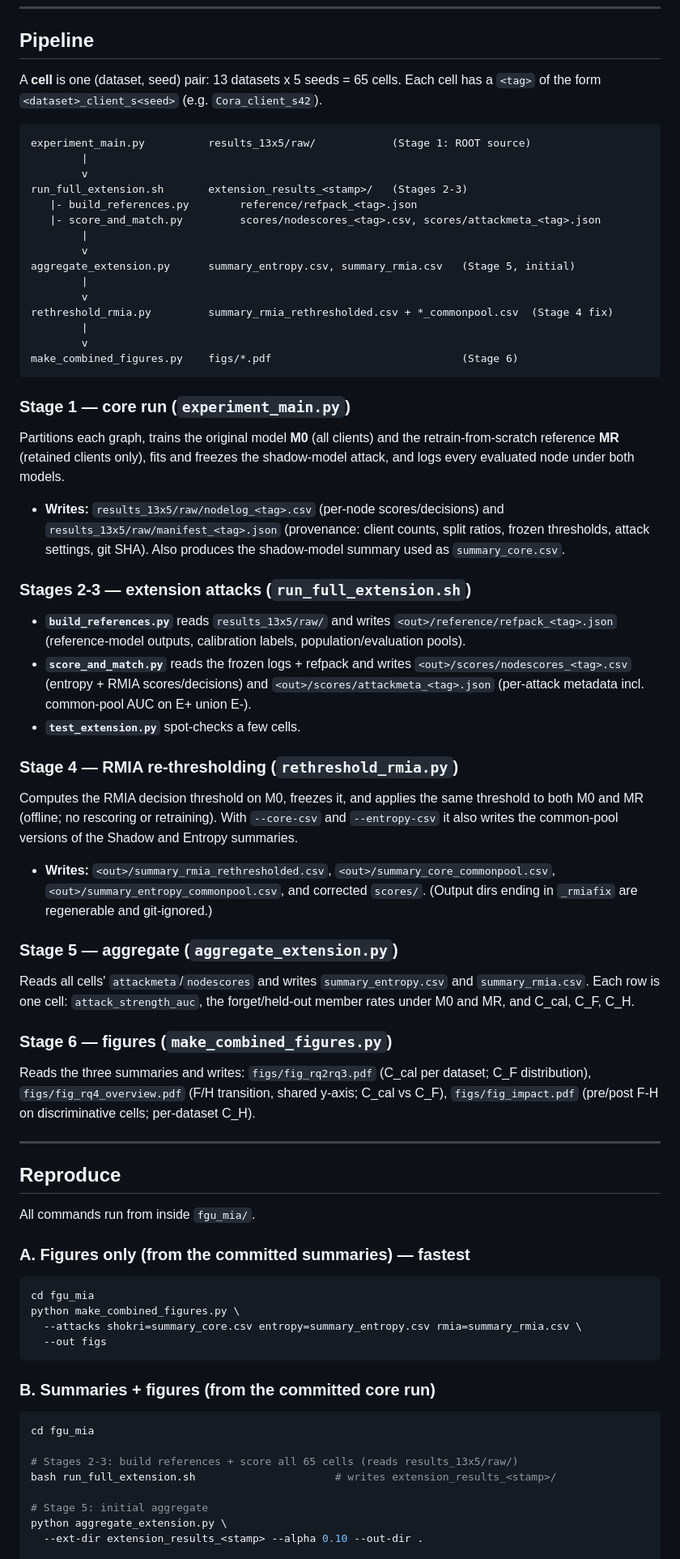
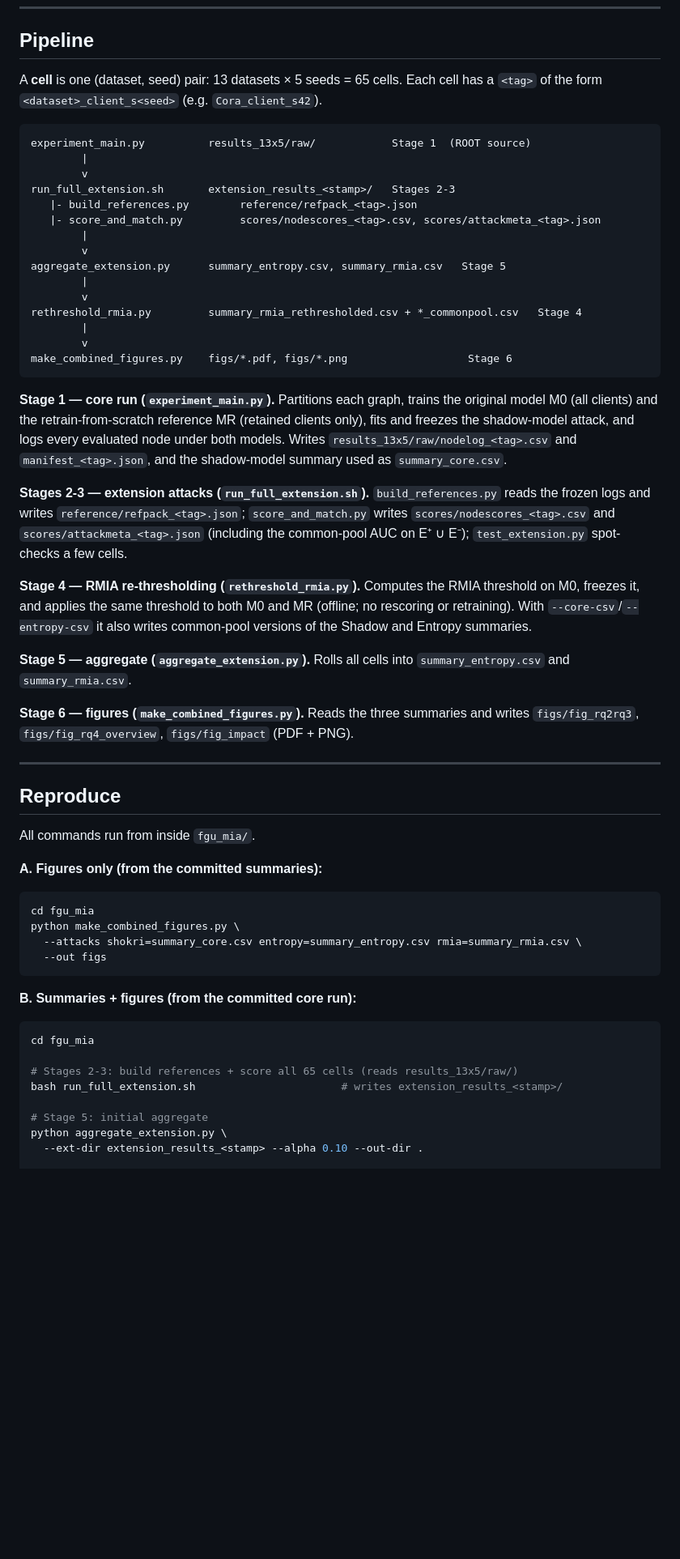
Before and after one commit to s-masif/fgu_mia_rfs, a Markdown page: README.md, the part around one of its changes. Shown at 81% size. Rendered like a GitHub page; blank space fills up the shorter version.

````diff
--- a/README.md
+++ b/README.md
@@ -85,72 +147,48 @@ Chameleon and Squirrel the filtered versions of Platonov et al. (2023) are used
 
 ## Pipeline
 
-A **cell** is one (dataset, seed) pair: 13 datasets x 5 seeds = 65 cells. Each cell has
-a `<tag>` of the form `<dataset>_client_s<seed>` (e.g. `Cora_client_s42`).
+A **cell** is one (dataset, seed) pair: 13 datasets × 5 seeds = 65 cells. Each cell has a
+`<tag>` of the form `<dataset>_client_s<seed>` (e.g. `Cora_client_s42`).
 
 ```
-experiment_main.py          results_13x5/raw/            (Stage 1: ROOT source)
+experiment_main.py          results_13x5/raw/            Stage 1  (ROOT source)
         |
         v
-run_full_extension.sh       extension_results_<stamp>/   (Stages 2-3)
+run_full_extension.sh       extension_results_<stamp>/   Stages 2-3
    |- build_references.py        reference/refpack_<tag>.json
    |- score_and_match.py         scores/nodescores_<tag>.csv, scores/attackmeta_<tag>.json
         |
         v
-aggregate_extension.py      summary_entropy.csv, summary_rmia.csv   (Stage 5, initial)
+aggregate_extension.py      summary_entropy.csv, summary_rmia.csv   Stage 5
         |
         v
-rethreshold_rmia.py         summary_rmia_rethresholded.csv + *_commonpool.csv  (Stage 4 fix)
+rethreshold_rmia.py         summary_rmia_rethresholded.csv + *_commonpool.csv   Stage 4
         |
         v
-make_combined_figures.py    figs/*.pdf                              (Stage 6)
+make_combined_figures.py    figs/*.pdf, figs/*.png                   Stage 6
 ```
 
-### Stage 1 — core run (`experiment_main.py`)
+**Stage 1 — core run (`experiment_main.py`).** Partitions each graph, trains the original
+model M0 (all clients) and the retrain-from-scratch reference MR (retained clients only),
+fits and freezes the shadow-model attack, and logs every evaluated node under both models.
+Writes `results_13x5/raw/nodelog_<tag>.csv` and `manifest_<tag>.json`, and the
+shadow-model summary used as `summary_core.csv`.
 
-Partitions each graph, trains the original model **M0** (all clients) and the
-retrain-from-scratch reference **MR** (retained clients only), fits and freezes the
-shadow-model attack, and logs every evaluated node under both models.
+**Stages 2-3 — extension attacks (`run_full_extension.sh`).** `build_references.py` reads
+the frozen logs and writes `reference/refpack_<tag>.json`; `score_and_match.py` writes
+`scores/nodescores_<tag>.csv` and `scores/attackmeta_<tag>.json` (including the common-pool
+AUC on E⁺ ∪ E⁻); `test_extension.py` spot-checks a few cells.
 
-- **Writes:** `results_13x5/raw/nodelog_<tag>.csv` (per-node scores/decisions) and
-  `results_13x5/raw/manifest_<tag>.json` (provenance: client counts, split ratios,
-  frozen thresholds, attack settings, git SHA). Also produces the shadow-model summary
-  used as `summary_core.csv`.
+**Stage 4 — RMIA re-thresholding (`rethreshold_rmia.py`).** Computes the RMIA threshold on
+M0, freezes it, and applies the same threshold to both M0 and MR (offline; no rescoring or
+retraining). With `--core-csv`/`--entropy-csv` it also writes common-pool versions of the
+Shadow and Entropy summaries.
 
-### Stages 2-3 — extension attacks (`run_full_extension.sh`)
+**Stage 5 — aggregate (`aggregate_extension.py`).** Rolls all cells into
+`summary_entropy.csv` and `summary_rmia.csv`.
 
-- **`build_references.py`** reads `results_13x5/raw/` and writes
-  `<out>/reference/refpack_<tag>.json` (reference-model outputs, calibration labels,
-  population/evaluation pools).
-- **`score_and_match.py`** reads the frozen logs + refpack and writes
-  `<out>/scores/nodescores_<tag>.csv` (entropy + RMIA scores/decisions) and
-  `<out>/scores/attackmeta_<tag>.json` (per-attack metadata incl. common-pool AUC on
-  E+ union E-).
-- **`test_extension.py`** spot-checks a few cells.
-
-### Stage 4 — RMIA re-thresholding (`rethreshold_rmia.py`)
-
-Computes the RMIA decision threshold on M0, freezes it, and applies the same threshold
-to both M0 and MR (offline; no rescoring or retraining). With `--core-csv` and
-`--entropy-csv` it also writes the common-pool versions of the Shadow and Entropy
-summaries.
-
-- **Writes:** `<out>/summary_rmia_rethresholded.csv`, `<out>/summary_core_commonpool.csv`,
-  `<out>/summary_entropy_commonpool.csv`, and corrected `scores/`. (Output dirs ending
-  in `_rmiafix` are regenerable and git-ignored.)
-
-### Stage 5 — aggregate (`aggregate_extension.py`)
-
-Reads all cells' `attackmeta`/`nodescores` and writes `summary_entropy.csv` and
-`summary_rmia.csv`. Each row is one cell: `attack_strength_auc`, the forget/held-out
-member rates under M0 and MR, and C_cal, C_F, C_H.
-
-### Stage 6 — figures (`make_combined_figures.py`)
-
-Reads the three summaries and writes:
-`figs/fig_rq2rq3.pdf` (C_cal per dataset; C_F distribution),
-`figs/fig_rq4_overview.pdf` (F/H transition, shared y-axis; C_cal vs C_F),
-`figs/fig_impact.pdf` (pre/post F-H on discriminative cells; per-dataset C_H).
+**Stage 6 — figures (`make_combined_figures.py`).** Reads the three summaries and writes
+`figs/fig_rq2rq3`, `figs/fig_rq4_overview`, `figs/fig_impact` (PDF + PNG).
 
 ---
 
@@ -158,7 +196,7 @@ Reads the three summaries and writes:
 
 All commands run from inside `fgu_mia/`.
 
-### A. Figures only (from the committed summaries) — fastest
+**A. Figures only (from the committed summaries):**
 
 ```bash
 cd fgu_mia
@@ -167,13 +205,13 @@ python make_combined_figures.py \
   --out figs
 ```
 
-### B. Summaries + figures (from the committed core run)
+**B. Summaries + figures (from the committed core run):**
 
 ```bash
 cd fgu_mia
 
 # Stages 2-3: build references + score all 65 cells (reads results_13x5/raw/)
-bash run_full_extension.sh                      # writes extension_results_<stamp>/
+bash run_full_extension.sh                       # writes extension_results_<stamp>/
 
 # Stage 5: initial aggregate
 python aggregate_extension.py \
````
Also changed, not shown: other parts of README.md (+141 -55 lines).
